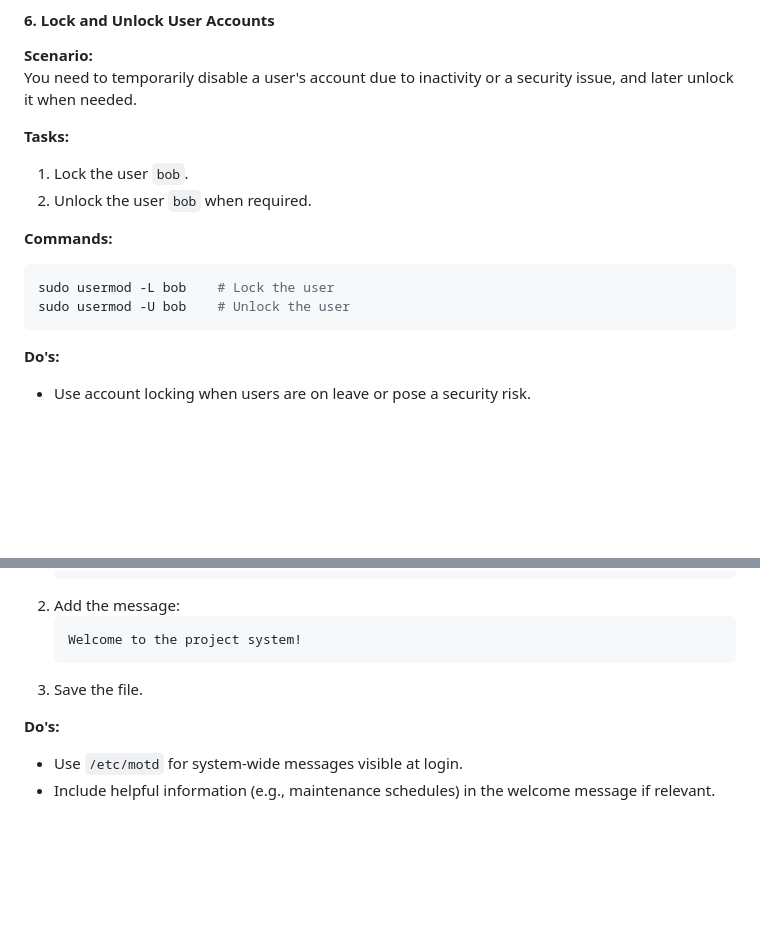
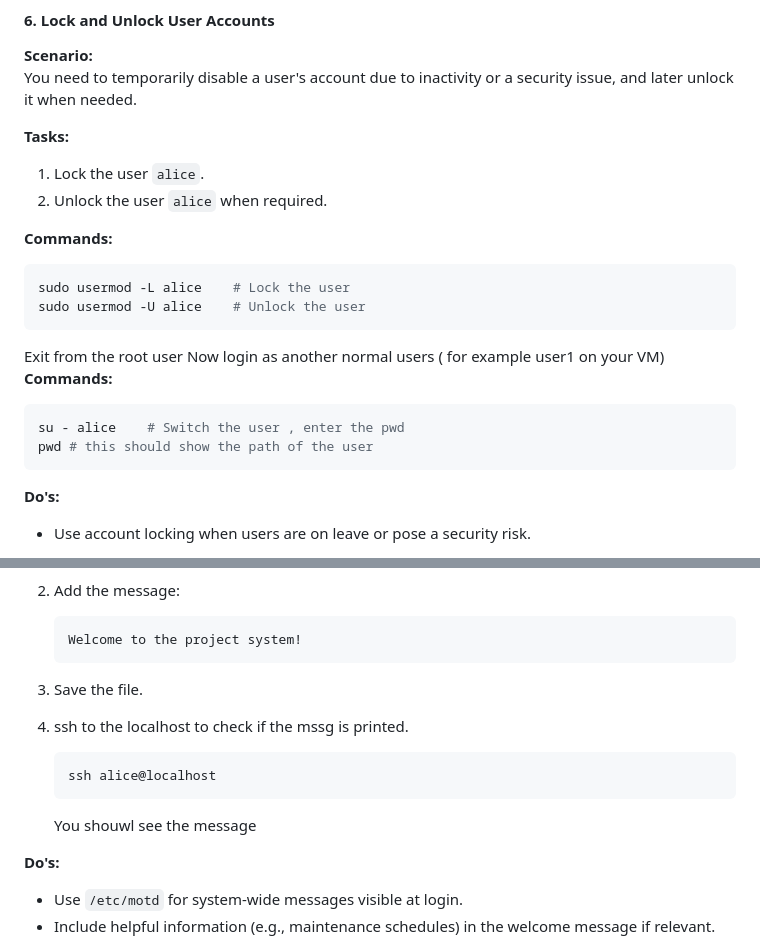
Before and after one commit to cloudvishwa/cognixia-devops-b1-oct24, a Markdown page: D5-Linux&Windows/LM1-per-U&G.md, 2 parts joined by grey strips. Rendered like a GitHub page; blank space fills up the shorter version.

````diff
--- a/D5-Linux&Windows/LM1-per-U&G.md
+++ b/D5-Linux&Windows/LM1-per-U&G.md
@@ -143,13 +143,20 @@ sudo chage -l alice       # List password aging information
 You need to temporarily disable a user's account due to inactivity or a security issue, and later unlock it when needed.
 
 **Tasks:**
-1. Lock the user `bob`.
-2. Unlock the user `bob` when required.
+1. Lock the user `alice`.
+2. Unlock the user `alice` when required.
 
 **Commands:**
 ```bash
-sudo usermod -L bob    # Lock the user
-sudo usermod -U bob    # Unlock the user
+sudo usermod -L alice    # Lock the user
+sudo usermod -U alice    # Unlock the user
+```
+Exit from the root user
+Now login as another normal users ( for example user1 on your VM)
+**Commands:**
+```bash
+su - alice    # Switch the user , enter the pwd
+pwd # this should show the path of the user
 ```
 
 **Do's:**
@@ -180,6 +187,12 @@ You want to display a custom message each time users log in to the system.
    ```
 3. Save the file.
 
+4. ssh to the localhost to check if the mssg is printed.
+   ```bash
+   ssh alice@localhost
+   ```
+   You shouwl see the message
+
 **Do's:**
 - Use `/etc/motd` for system-wide messages visible at login.
 - Include helpful information (e.g., maintenance schedules) in the welcome message if relevant.
````
Also changed, not shown: Misc/samba-server.md (added, +178 -0 lines).
